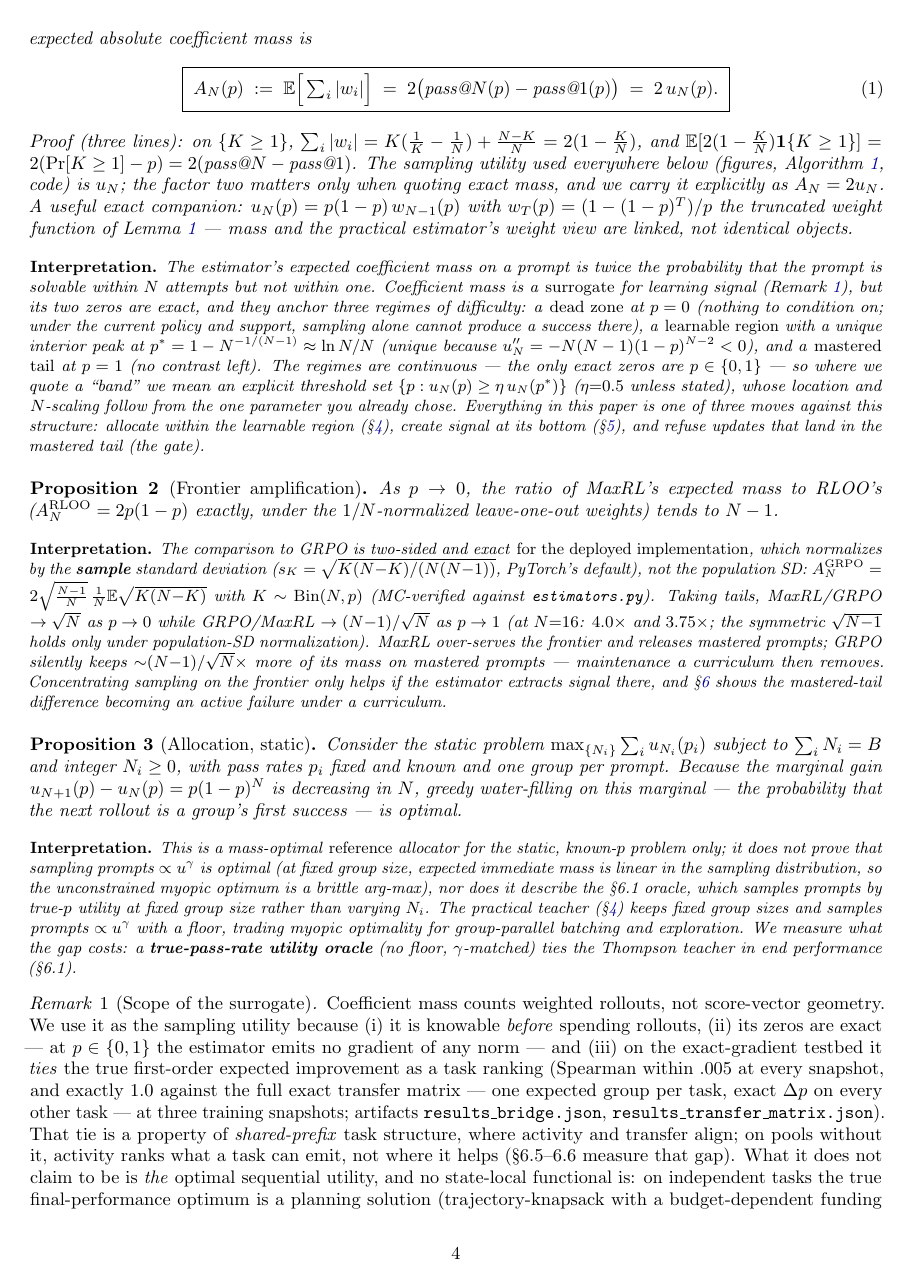
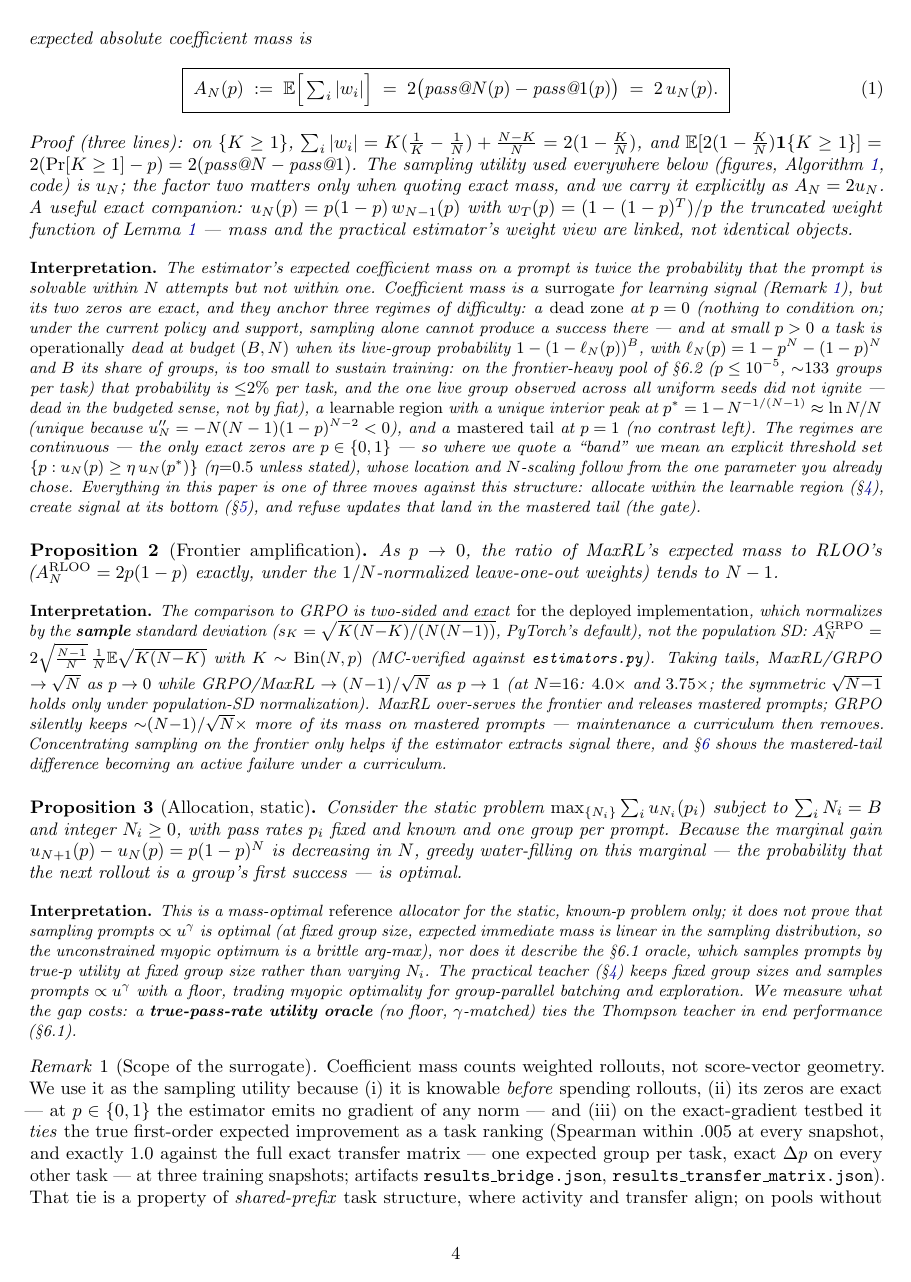
Before and after one commit to linjiw/curriculum-maxrl, a LaTeX paper (paper/main.tex, which reads paper/body.tex): page 4 of 19 before the commit and page 4 of 20 after it. Compiled offline with pdfLaTeX.

Commit message:
Budget-indexed operational deadness in Prop 1 interp (guidance: 'no sampler can reach' scoped)
The dead zone is now stated two ways: exact at p=0, and operational
at small p>0 via the live-group probability 1-(1-l_N(p))^B with
l_N = 1-p^N-q^N -- instantiated with the frontier-heavy pool's own
numbers (p<=1e-5, ~133 groups/task => <=2% chance of a live group
per task; the one live group observed across uniform seeds did not
ignite). Both editions rebuilt clean.

Co-Authored-By: Claude Fable 5 <noreply@anthropic.com>

```diff
--- a/paper/body.tex
+++ b/paper/body.tex
@@ -253,8 +253,15 @@ within one. Coefficient mass is a \emph{surrogate} for learning signal
 (Remark~\ref{rem:scope}), but its two zeros are exact, and they anchor
 three regimes of difficulty: a \emph{dead zone} at $p = 0$
 (nothing to condition on; under the current policy and support,
-sampling alone cannot produce a success there), a \emph{learnable
-region} with a unique interior peak at
+sampling alone cannot produce a success there --- and at small $p > 0$
+a task is \emph{operationally} dead at budget $(B,N)$ when its
+live-group probability $1 - (1 - \ell_N(p))^{B}$, with
+$\ell_N(p) = 1 - p^N - (1-p)^N$ and $B$ its share of groups, is too
+small to sustain training: on the frontier-heavy pool of \S 6.2
+($p \le 10^{-5}$, ${\sim}133$ groups per task) that probability is
+${\le}2\%$ per task, and the one live group observed across all
+uniform seeds did not ignite --- dead in the budgeted sense, not by
+fiat), a \emph{learnable region} with a unique interior peak at
 $p^* = 1 - N^{-1/(N-1)} \approx \ln N/N$ (unique because
 $u_N'' = -N(N-1)(1-p)^{N-2} < 0$), and a \emph{mastered tail} at
 $p = 1$ (no contrast left). The regimes are continuous --- the only
```
Also changed, not shown: paper/main.pdf, paper/main_iclr.pdf, 4 other files.
